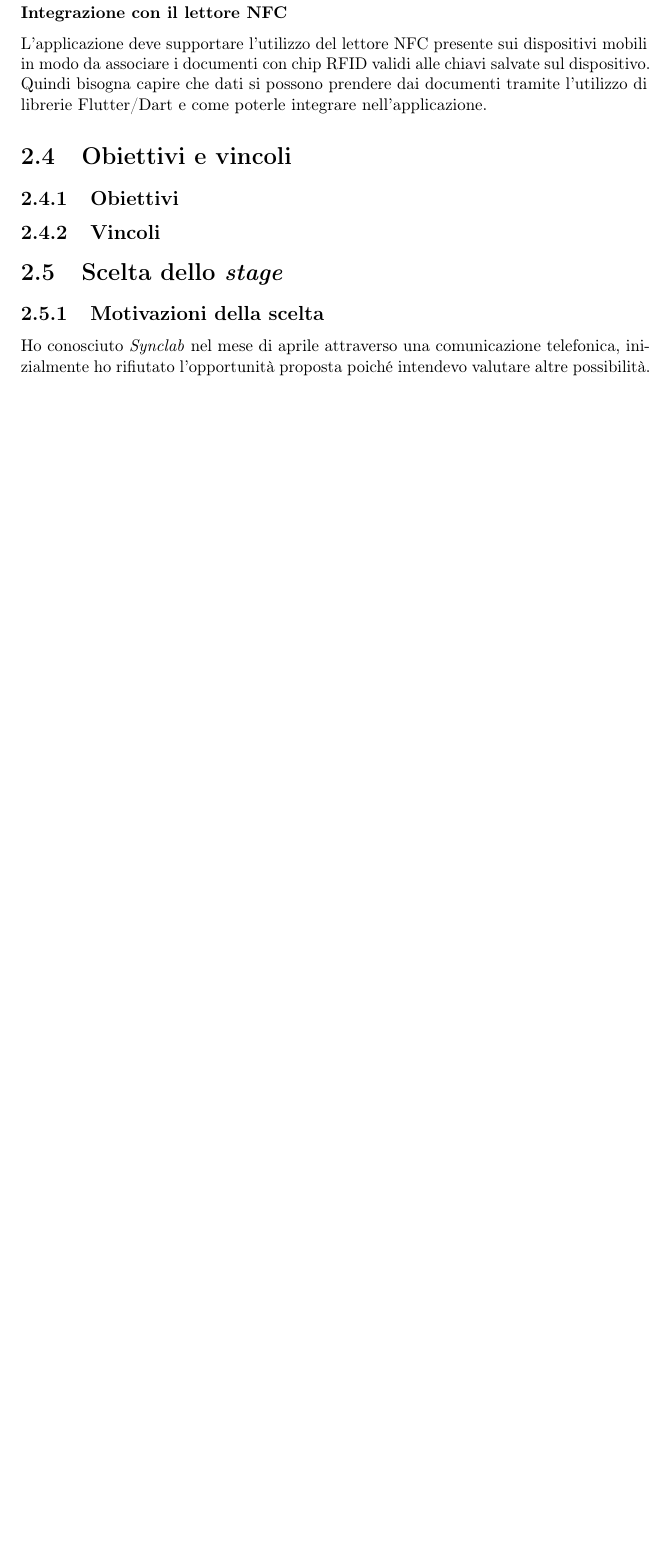
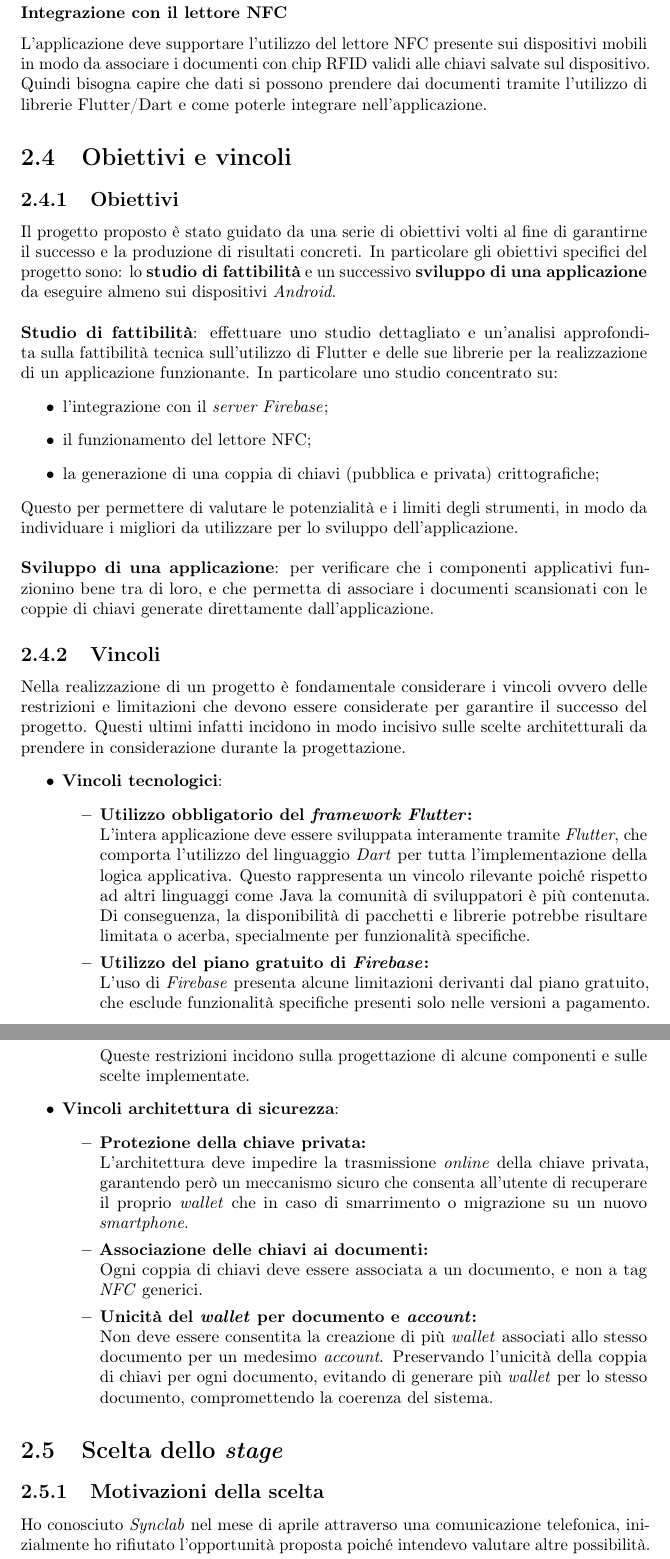
Before and after one commit to SerpenTaki/Tesi-Gabriele-Di-Pietro, a LaTeX thesis (thesis.tex, which reads chapters/cap2.tex): part of page 21 of 23 before the commit and two parts of pages 21 and 22 of 24 after it, the two joined at a grey line, cut so that both start at the same text, the shorter picture padded with empty space. Compiled offline with pdfLaTeX.

Commit message:
fine stesura capitolo 2

```diff
--- a/chapters/cap2.tex
+++ b/chapters/cap2.tex
@@ -71,11 +71,35 @@ L'applicazione deve supportare l'utilizzo del lettore NFC presente sui dispositi
 
 \section{Obiettivi e vincoli}
 \subsection{Obiettivi}
-
-
+Il progetto proposto è stato guidato da una serie di obiettivi volti al fine di garantirne il successo e la produzione di risultati concreti. In particolare gli obiettivi specifici del progetto sono: lo \textbf{studio di fattibilità} e un successivo \textbf{sviluppo di una applicazione} da eseguire almeno sui dispositivi \textit{Android}.
+\newline
+\newline
+\textbf{Studio di fattibilità}: effettuare uno studio dettagliato e un’analisi approfondita sulla fattibilità tecnica sull’utilizzo di Flutter e delle sue librerie per la realizzazione di un applicazione funzionante. In particolare uno studio concentrato su:
+\begin{itemize}
+    \item l'integrazione con il \textit{server Firebase};
+    \item il funzionamento del lettore NFC;
+    \item la generazione di una coppia di chiavi (pubblica e privata) crittografiche;
+\end{itemize}
+Questo per permettere di valutare le potenzialità e i limiti degli strumenti, in modo da individuare i migliori da utilizzare per lo sviluppo dell’applicazione.
+\newline
+\newline
+\textbf{Sviluppo di una applicazione}: per verificare che i componenti applicativi funzionino bene tra di loro, e che permetta di associare i documenti scansionati con le coppie di chiavi generate direttamente dall’applicazione.
 \subsection{Vincoli}
-
-
+Nella realizzazione di un progetto è fondamentale considerare i vincoli ovvero delle restrizioni e limitazioni che devono essere considerate per garantire il successo del progetto.
+Questi ultimi infatti incidono in modo incisivo sulle scelte architetturali da prendere in considerazione durante la progettazione.
+\begin{itemize}
+    \item \textbf{Vincoli tecnologici}:
+        \begin{itemize}
+            \item \textbf{Utilizzo obbligatorio del \textit{framework Flutter}:} \\ L’intera applicazione deve essere sviluppata interamente tramite  \textit{Flutter}, che comporta l’utilizzo del linguaggio \textit{Dart} per tutta l’implementazione della logica applicativa. Questo rappresenta un vincolo rilevante poiché rispetto ad altri linguaggi come Java la comunità di sviluppatori è più contenuta. Di conseguenza, la disponibilità di pacchetti e librerie potrebbe risultare limitata o acerba, specialmente per funzionalità specifiche.
+            \item \textbf{Utilizzo del piano gratuito di \textit{Firebase}:} \\ L’uso di \textit{Firebase} presenta alcune limitazioni derivanti dal piano gratuito, che esclude funzionalità specifiche presenti solo nelle versioni a pagamento. Queste restrizioni incidono sulla progettazione di alcune componenti e sulle scelte implementate.
+        \end{itemize}
+    \item \textbf{Vincoli architettura di sicurezza}:
+        \begin{itemize}
+            \item \textbf{Protezione della chiave privata:} \\ L’architettura deve impedire la trasmissione \textit{online} della chiave privata, garantendo però un meccanismo sicuro che consenta all’utente di recuperare il proprio \textit{wallet} che in caso di smarrimento o migrazione su un nuovo \textit{smartphone}.
+            \item \textbf{Associazione delle chiavi ai documenti:} \\ Ogni coppia di chiavi deve essere associata a un documento, e non a tag \textit{NFC} generici.
+            \item \textbf{Unicità del \textit{wallet} per documento e \textit{account}:} \\ Non deve essere consentita la creazione di più \textit{wallet} associati allo stesso documento per un medesimo \textit{account}. Preservando l’unicità della coppia di chiavi per ogni documento, evitando di generare più \textit{wallet} per lo stesso documento, compromettendo la coerenza del sistema.
+        \end{itemize}
+\end{itemize}
 
 \section{Scelta dello \textit{stage}}
 \subsection{Motivazioni della scelta}
```
Also changed, not shown: thesis.pdf.
